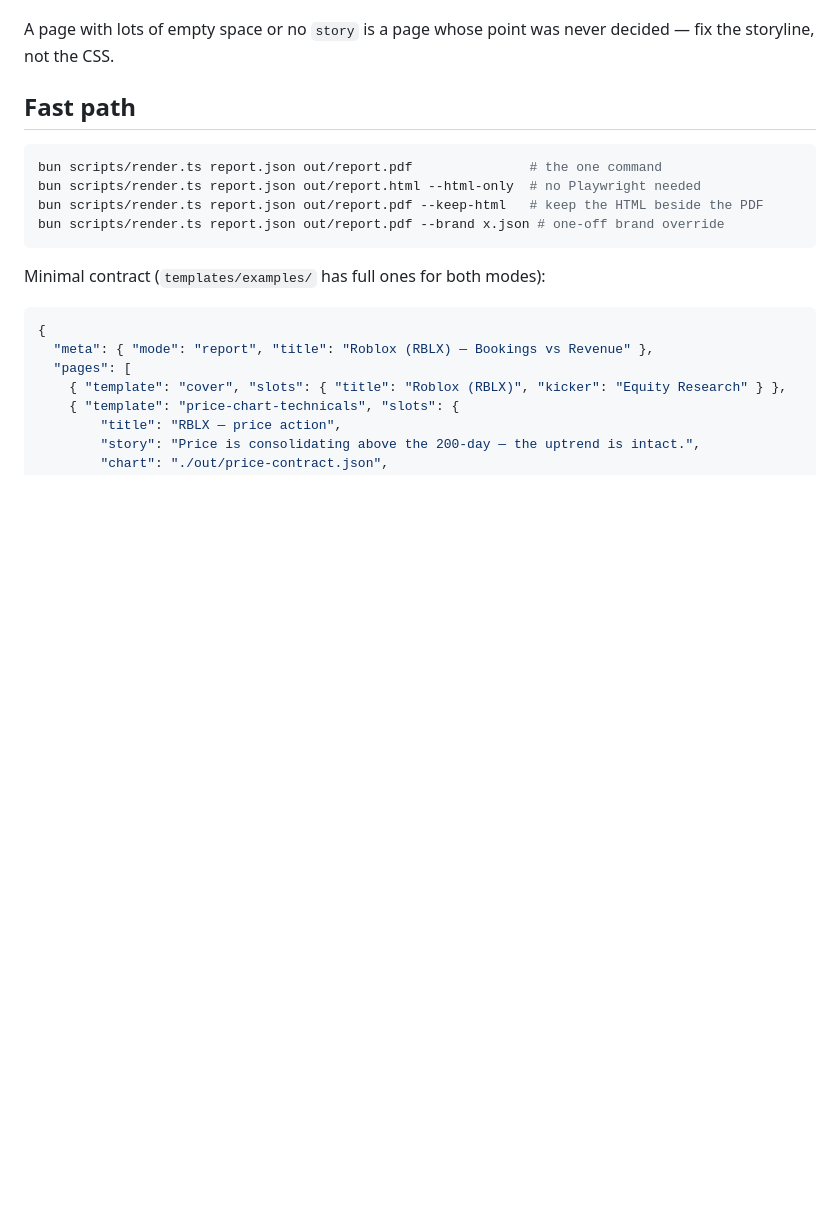
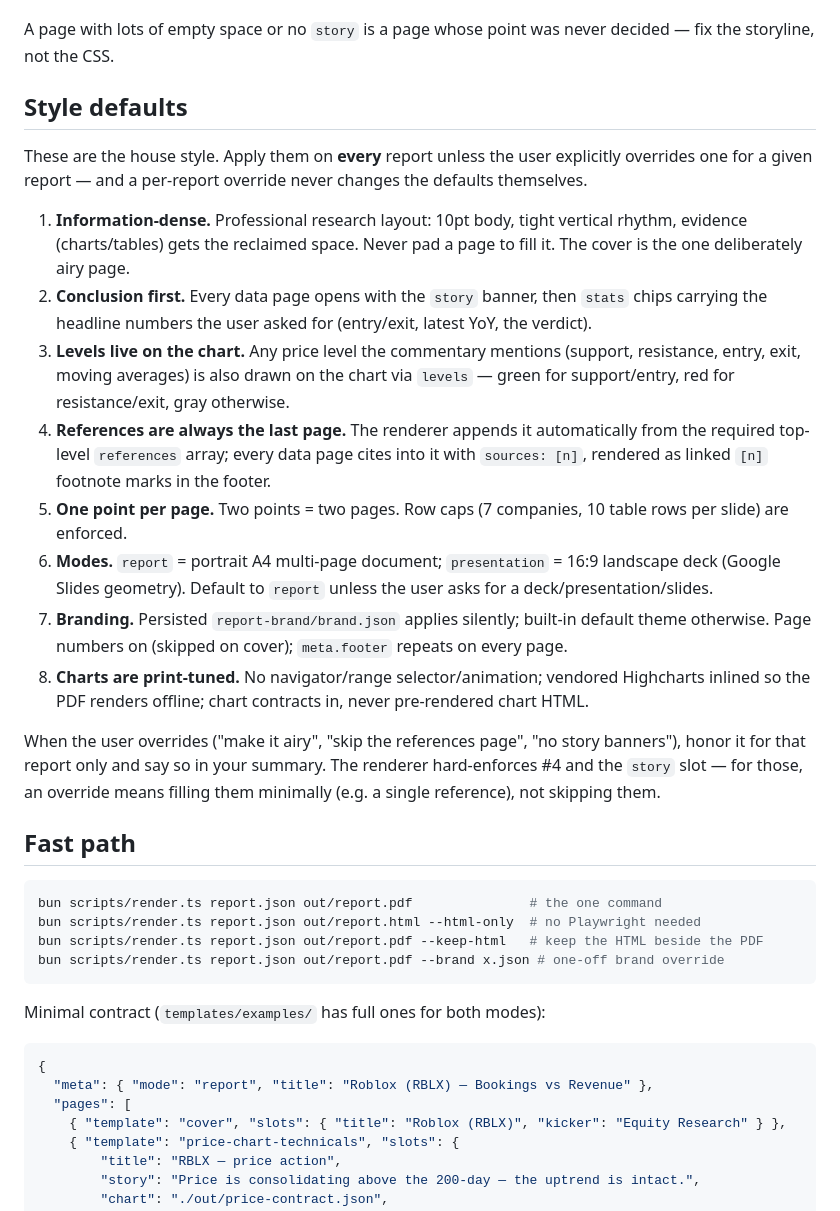
Before and after one commit to mohitjandwani/analyst-kit, a Markdown page: skills/reporting/SKILL.md, the part around the change. Drawn GitHub-style; blank space fills up the shorter version.

Commit message:
docs(reporting): codify house style defaults
The feedback-round decisions (information-dense, conclusion-first story
+ stats, levels drawn on chart, references always last and linked, one
point per page, mode/branding defaults) are now an explicit numbered
'Style defaults' section: applied on every report unless the user
overrides for that report, and an override never changes the defaults.

```diff
--- a/skills/reporting/SKILL.md
+++ b/skills/reporting/SKILL.md
@@ -52,6 +52,41 @@ For every page of the storyline, answer three questions **in order**:
 
 A page with lots of empty space or no `story` is a page whose point was never
 decided — fix the storyline, not the CSS.
+
+## Style defaults
+
+These are the house style. Apply them on **every** report unless the user
+explicitly overrides one for a given report — and a per-report override never
+changes the defaults themselves.
+
+1. **Information-dense.** Professional research layout: 10pt body, tight vertical
+   rhythm, evidence (charts/tables) gets the reclaimed space. Never pad a page to
+   fill it. The cover is the one deliberately airy page.
+2. **Conclusion first.** Every data page opens with the `story` banner, then
+   `stats` chips carrying the headline numbers the user asked for (entry/exit,
+   latest YoY, the verdict).
+3. **Levels live on the chart.** Any price level the commentary mentions
+   (support, resistance, entry, exit, moving averages) is also drawn on the chart
+   via `levels` — green for support/entry, red for resistance/exit, gray otherwise.
+4. **References are always the last page.** The renderer appends it automatically
+   from the required top-level `references` array; every data page cites into it
+   with `sources: [n]`, rendered as linked `[n]` footnote marks in the footer.
+5. **One point per page.** Two points = two pages. Row caps (7 companies, 10 table
+   rows per slide) are enforced.
+6. **Modes.** `report` = portrait A4 multi-page document; `presentation` = 16:9
+   landscape deck (Google Slides geometry). Default to `report` unless the user
+   asks for a deck/presentation/slides.
+7. **Branding.** Persisted `report-brand/brand.json` applies silently; built-in
+   default theme otherwise. Page numbers on (skipped on cover); `meta.footer`
+   repeats on every page.
+8. **Charts are print-tuned.** No navigator/range selector/animation; vendored
+   Highcharts inlined so the PDF renders offline; chart contracts in, never
+   pre-rendered chart HTML.
+
+When the user overrides ("make it airy", "skip the references page", "no story
+banners"), honor it for that report only and say so in your summary. The
+renderer hard-enforces #4 and the `story` slot — for those, an override means
+filling them minimally (e.g. a single reference), not skipping them.
 
 ## Fast path
 
```
